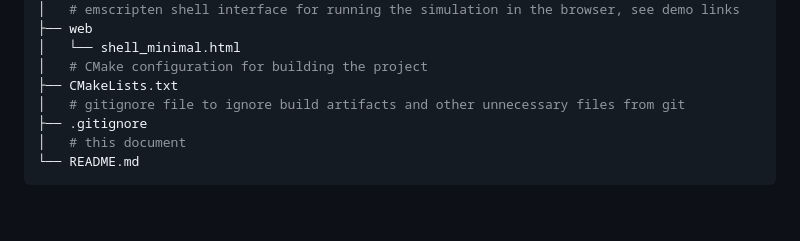
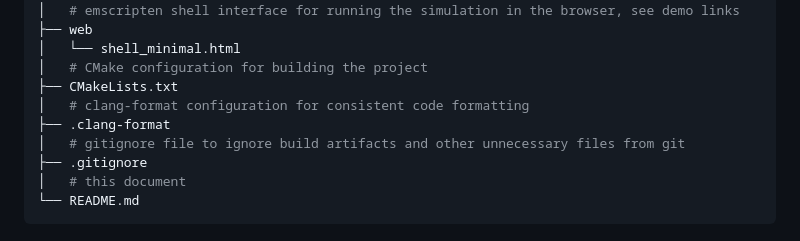
Before and after one commit to shadymeowy/nbody, a Markdown page: README.md, the part around the change. GitHub-like rendering; blank space fills up the shorter version.

Commit message:
update readme project structure

```diff
--- a/README.md
+++ b/README.md
@@ -102,6 +102,8 @@ See below for **Sprint Requirements** and details for easy navigation and checki
 │   └── shell_minimal.html
 │   # CMake configuration for building the project
 ├── CMakeLists.txt
+│   # clang-format configuration for consistent code formatting
+├── .clang-format
 │   # gitignore file to ignore build artifacts and other unnecessary files from git
 ├── .gitignore
 │   # this document
```
